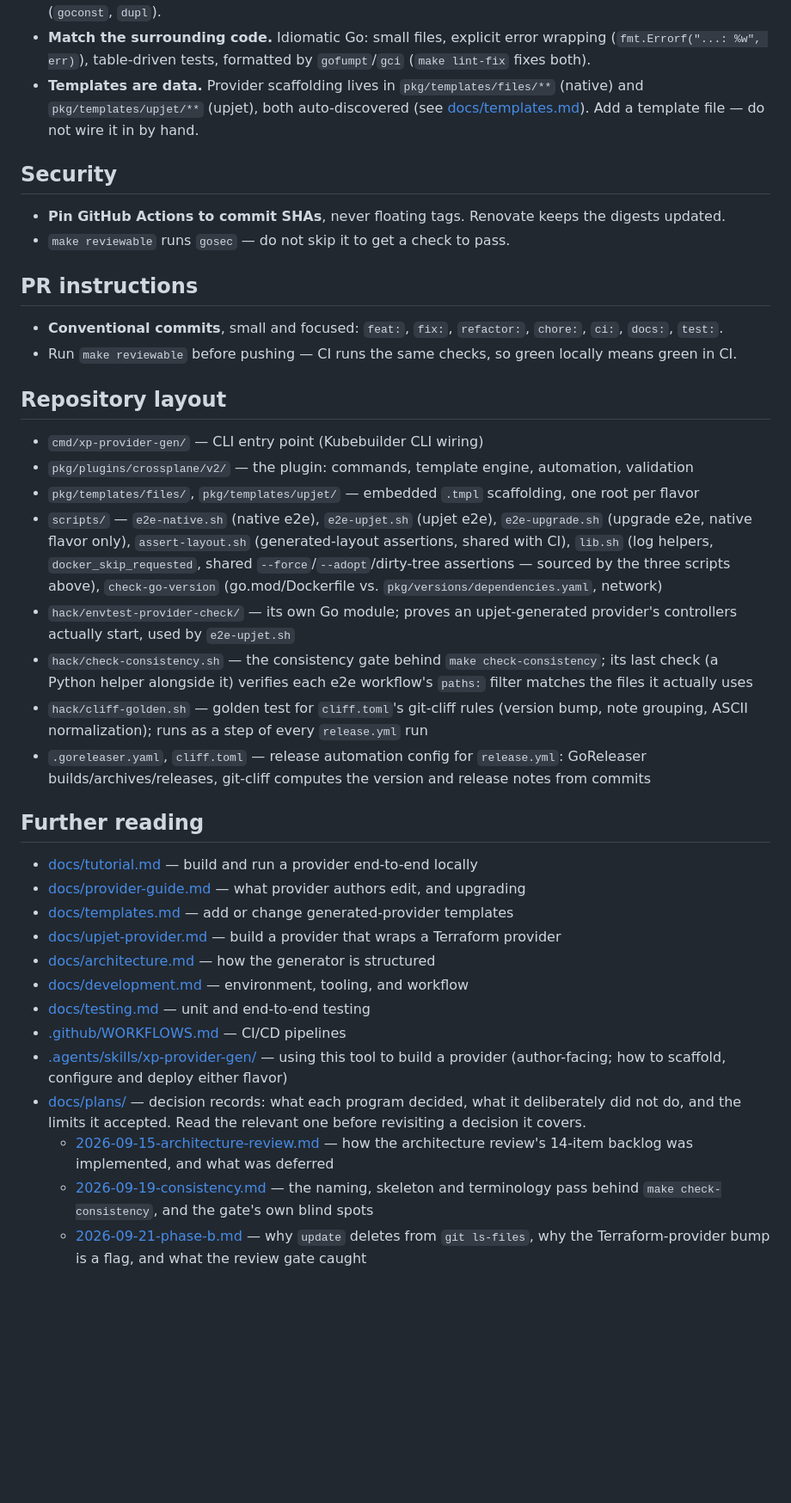
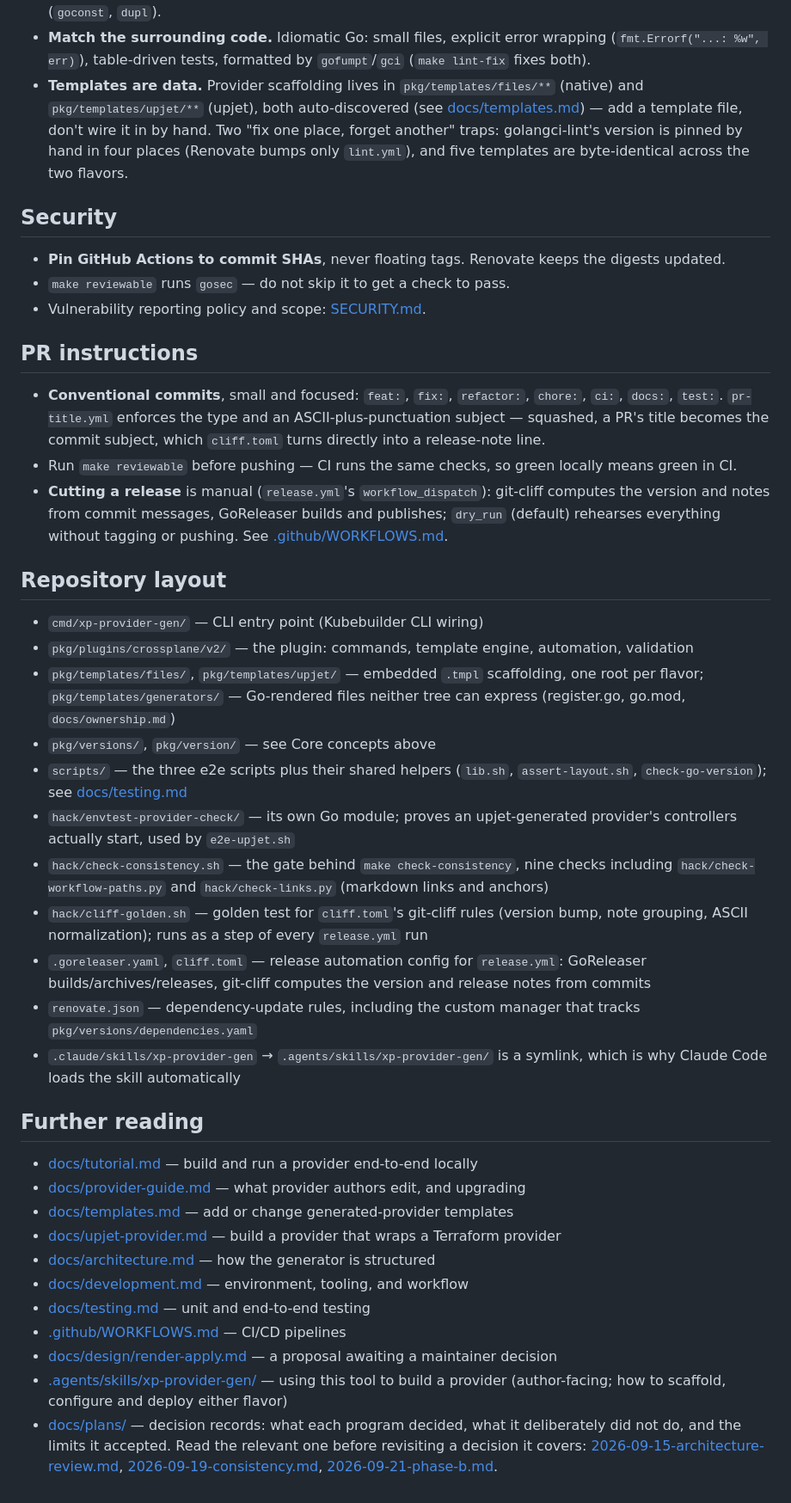
Before and after one commit to cychiang/xp-provider-gen, a Markdown page: AGENTS.md, the part around one of its changes. Shown at 86% size. Drawn GitHub-style; blank space fills up the shorter version.

Commit message:
docs: rewrite AGENTS.md to cover the concepts a new agent trips over
Adds a "Core concepts" section (ownership contract + the header
substring trap, the golden ownership test, the scaffold-diff habit,
PROJECT as the state source, dependencies.yaml vs. pkg/version/), a
"fix one place, forget another" callout for golangci-lint's four pins
and the five byte-identical templates, a SECURITY.md and docs/design/
index, a release summary, and a note that a squashed PR's title becomes
a release-note line via cliff.toml — none of which AGENTS.md mentioned
before despite being the traps every prior audit rediscovered.

Trims what's now redundant with development.md/`make help` (the
Testing instructions table drops to three rows) and points the
Repository layout's scripts/ detail at docs/testing.md instead of
repeating it. check-consistency's description no longer calls
check-workflow-paths.py "its last check" (C9 lands next). CLAUDE.md
stays a symlink; only AGENTS.md changed. 113 lines, within the ≤120
target the added coverage needed room for.

Co-Authored-By: Claude Sonnet 5 <noreply@anthropic.com>

```diff
--- a/AGENTS.md
+++ b/AGENTS.md
@@ -55,42 +57,41 @@ reconsider.
 - **Match the surrounding code.** Idiomatic Go: small files, explicit error wrapping
   (`fmt.Errorf("...: %w", err)`), table-driven tests, formatted by `gofumpt`/`gci`
   (`make lint-fix` fixes both).
-- **Templates are data.** Provider scaffolding lives in `pkg/templates/files/**` (native) and
-  `pkg/templates/upjet/**` (upjet), both auto-discovered (see [docs/templates.md](docs/templates.md)).
-  Add a template file — do not wire it in by hand.
+- **Templates are data.** Provider scaffolding lives in `pkg/templates/files/**` (native) and `pkg/templates/upjet/**` (upjet), both auto-discovered (see [docs/templates.md](docs/templates.md)) — add a template file, don't wire it in by hand. Two "fix one place, forget another" traps: golangci-lint's version is pinned by hand in four places (Renovate bumps only `lint.yml`), and five templates are byte-identical across the two flavors.
 
 ## Security
 
 - **Pin GitHub Actions to commit SHAs**, never floating tags. Renovate keeps the digests
   updated.
 - `make reviewable` runs `gosec` — do not skip it to get a check to pass.
+- Vulnerability reporting policy and scope: [SECURITY.md](SECURITY.md).
 
 ## PR instructions
 
-- **Conventional commits**, small and focused: `feat:`, `fix:`, `refactor:`, `chore:`,
-  `ci:`, `docs:`, `test:`.
-- Run `make reviewable` before pushing — CI runs the same checks, so green locally means
-  green in CI.
+- **Conventional commits**, small and focused: `feat:`, `fix:`, `refactor:`, `chore:`, `ci:`, `docs:`, `test:`. `pr-title.yml` enforces the type and an ASCII-plus-punctuation subject — squashed, a PR's title becomes the commit subject, which `cliff.toml` turns directly into a release-note line.
+- Run `make reviewable` before pushing — CI runs the same checks, so green locally means green in CI.
+- **Cutting a release** is manual (`release.yml`'s `workflow_dispatch`): git-cliff computes the version and notes from commit messages, GoReleaser builds and publishes; `dry_run` (default) rehearses everything without tagging or pushing. See [.github/WORKFLOWS.md](.github/WORKFLOWS.md).
 
 ## Repository layout
 
 - `cmd/xp-provider-gen/` — CLI entry point (Kubebuilder CLI wiring)
 - `pkg/plugins/crossplane/v2/` — the plugin: commands, template engine, automation, validation
-- `pkg/templates/files/`, `pkg/templates/upjet/` — embedded `.tmpl` scaffolding, one root per flavor
-- `scripts/` — `e2e-native.sh` (native e2e), `e2e-upjet.sh` (upjet e2e), `e2e-upgrade.sh`
-  (upgrade e2e, native flavor only), `assert-layout.sh` (generated-layout assertions, shared
-  with CI), `lib.sh` (log helpers, `docker_skip_requested`, shared `--force`/`--adopt`/dirty-tree
-  assertions — sourced by the three scripts above), `check-go-version` (go.mod/Dockerfile vs.
-  `pkg/versions/dependencies.yaml`, network)
+- `pkg/templates/files/`, `pkg/templates/upjet/` — embedded `.tmpl` scaffolding, one root per flavor; `pkg/templates/generators/` — Go-rendered files neither tree can express (register.go, go.mod, `docs/ownership.md`)
+- `pkg/versions/`, `pkg/version/` — see Core concepts above
+- `scripts/` — the three e2e scripts plus their shared helpers (`lib.sh`, `assert-layout.sh`,
+  `check-go-version`); see [docs/testing.md](docs/testing.md)
 - `hack/envtest-provider-check/` — its own Go module; proves an upjet-generated provider's
   controllers actually start, used by `e2e-upjet.sh`
-- `hack/check-consistency.sh` — the consistency gate behind `make check-consistency`; its last
-  check (a Python helper alongside it) verifies each e2e workflow's `paths:` filter matches the
-  files it actually uses
+- `hack/check-consistency.sh` — the gate behind `make check-consistency`, nine checks including
+  `hack/check-workflow-paths.py` and `hack/check-links.py` (markdown links and anchors)
 - `hack/cliff-golden.sh` — golden test for `cliff.toml`'s git-cliff rules (version bump, note
   grouping, ASCII normalization); runs as a step of every `release.yml` run
 - `.goreleaser.yaml`, `cliff.toml` — release automation config for `release.yml`: GoReleaser
   builds/archives/releases, git-cliff computes the version and release notes from commits
+- `renovate.json` — dependency-update rules, including the custom manager that tracks
+  `pkg/versions/dependencies.yaml`
+- `.claude/skills/xp-provider-gen` → `.agents/skills/xp-provider-gen/` is a symlink, which is
+  why Claude Code loads the skill automatically
 
 ## Further reading
 
@@ -102,14 +103,11 @@ reconsider.
 - [docs/development.md](docs/development.md) — environment, tooling, and workflow
 - [docs/testing.md](docs/testing.md) — unit and end-to-end testing
 - [.github/WORKFLOWS.md](.github/WORKFLOWS.md) — CI/CD pipelines
+- [docs/design/render-apply.md](docs/design/render-apply.md) — a proposal awaiting a maintainer decision
 - [.agents/skills/xp-provider-gen/](.agents/skills/xp-provider-gen/) — using this tool to
   build a provider (author-facing; how to scaffold, configure and deploy either flavor)
 - [docs/plans/](docs/plans/) — decision records: what each program decided, what it deliberately
   did not do, and the limits it accepted. Read the relevant one before revisiting a decision it
-  covers.
-  - [2026-09-15-architecture-review.md](docs/plans/2026-09-15-architecture-review.md) — how the
-    architecture review's 14-item backlog was implemented, and what was deferred
-  - [2026-09-19-consistency.md](docs/plans/2026-09-19-consistency.md) — the naming, skeleton and
-    terminology pass behind `make check-consistency`, and the gate's own blind spots
-  - [2026-09-21-phase-b.md](docs/plans/2026-09-21-phase-b.md) — why `update` deletes from
-    `git ls-files`, why the Terraform-provider bump is a flag, and what the review gate caught
+  covers: [2026-09-15-architecture-review.md](docs/plans/2026-09-15-architecture-review.md),
+  [2026-09-19-consistency.md](docs/plans/2026-09-19-consistency.md),
+  [2026-09-21-phase-b.md](docs/plans/2026-09-21-phase-b.md).
```
Also changed, not shown: other parts of AGENTS.md (+11 -9 lines).
